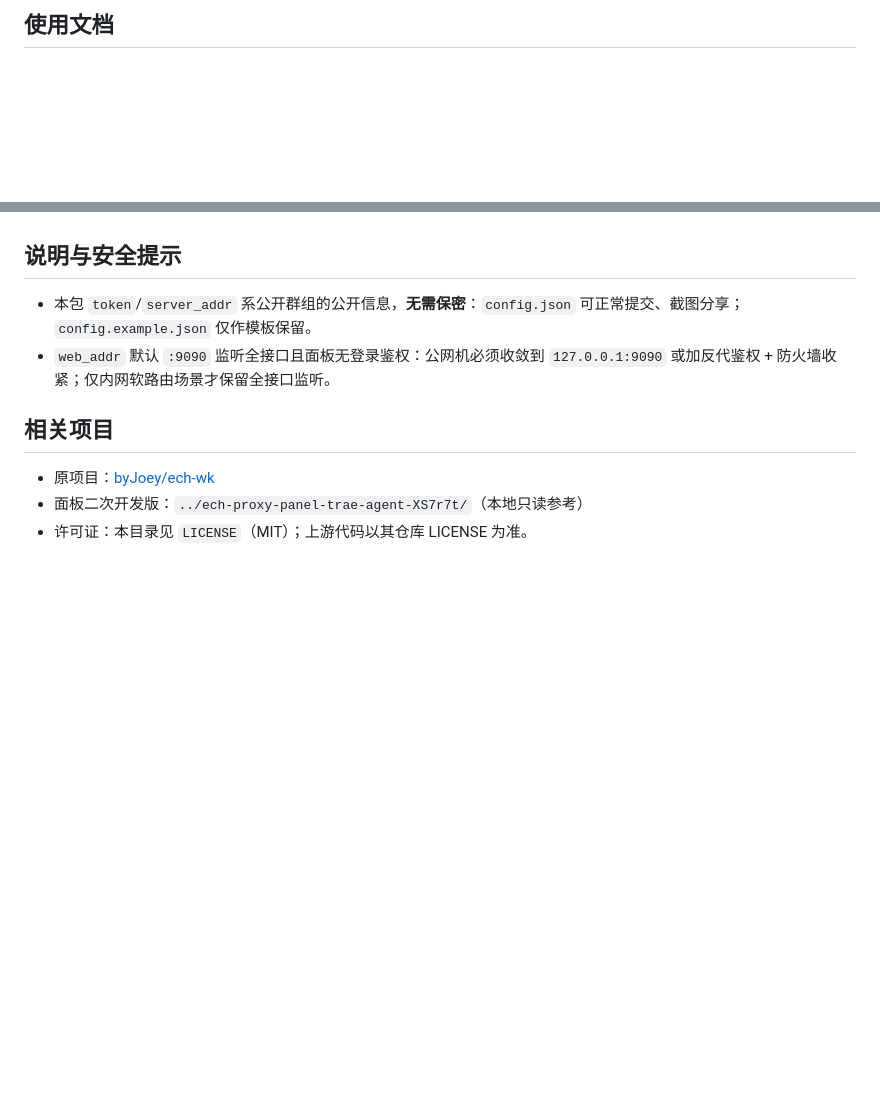
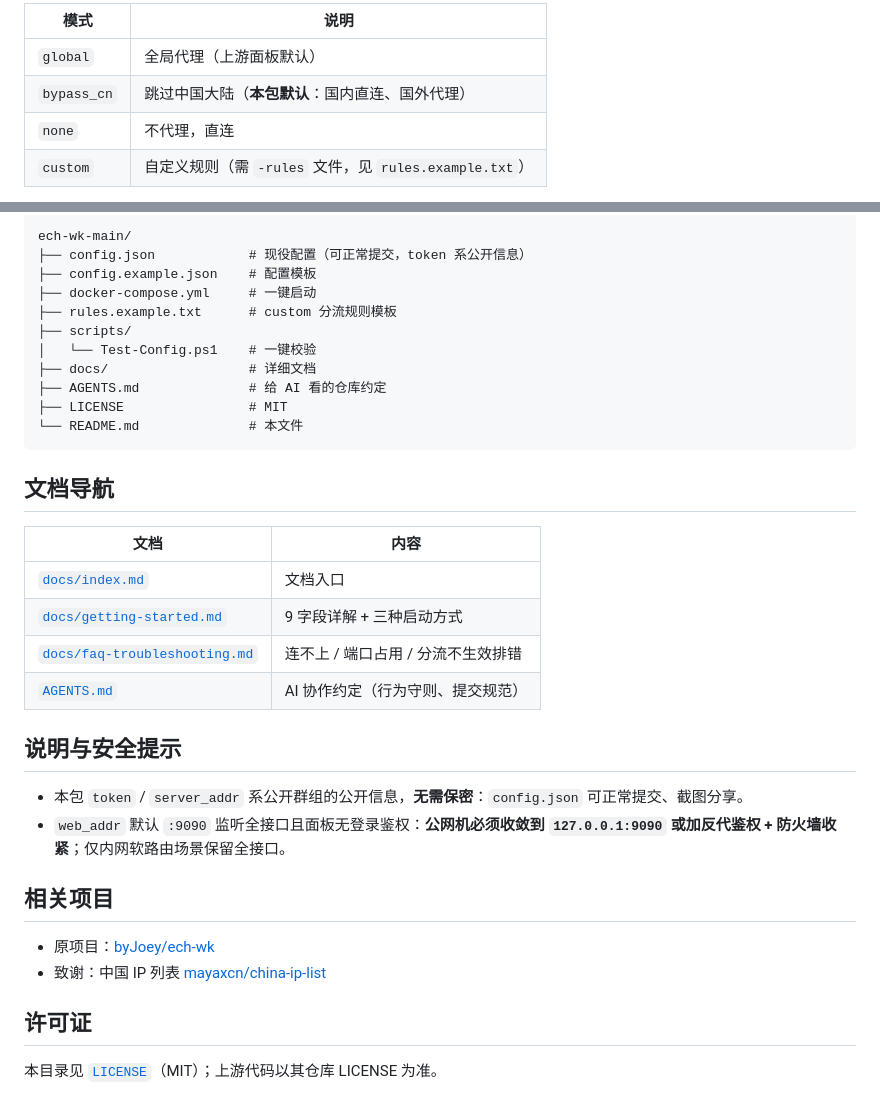
Before and after one commit to Dirige/ech-proxy-panel, a Markdown page: README.md, 2 parts joined by grey strips. Drawn GitHub-style; blank space fills up the shorter version.

````diff
--- a/README.md
+++ b/README.md
@@ -59,3 +88,8 @@ docker compose up -d
 
-## 使用文档
+| 模式 | 说明 |
+|------|------|
+| `global` | 全局代理（上游面板默认） |
+| `bypass_cn` | 跳过中国大陆（**本包默认**：国内直连、国外代理） |
+| `none` | 不代理，直连 |
+| `custom` | 自定义规则（需 `-rules` 文件，见 `rules.example.txt`） |
 
@@ -66,11 +110,36 @@ docker compose up -d
+```text
+ech-wk-main/
+├── config.json            # 现役配置（可正常提交，token 系公开信息）
+├── config.example.json    # 配置模板
+├── docker-compose.yml     # 一键启动
+├── rules.example.txt      # custom 分流规则模板
+├── scripts/
+│   └── Test-Config.ps1    # 一键校验
+├── docs/                  # 详细文档
+├── AGENTS.md              # 给 AI 看的仓库约定
+├── LICENSE                # MIT
+└── README.md              # 本文件
+```
+
+## 文档导航
+
+| 文档 | 内容 |
+|------|------|
+| [`docs/index.md`](./docs/index.md) | 文档入口 |
+| [`docs/getting-started.md`](./docs/getting-started.md) | 9 字段详解 + 三种启动方式 |
+| [`docs/faq-troubleshooting.md`](./docs/faq-troubleshooting.md) | 连不上 / 端口占用 / 分流不生效排错 |
+| [`AGENTS.md`](./AGENTS.md) | AI 协作约定（行为守则、提交规范） |
 
 ## 说明与安全提示
 
-- 本包 `token`/`server_addr` 系公开群组的公开信息，**无需保密**：`config.json` 可正常提交、截图分享；`config.example.json` 仅作模板保留。
-- `web_addr` 默认 `:9090` 监听全接口且面板无登录鉴权：公网机必须收敛到 `127.0.0.1:9090` 或加反代鉴权 + 防火墙收紧；仅内网软路由场景才保留全接口监听。
+- 本包 `token` / `server_addr` 系公开群组的公开信息，**无需保密**：`config.json` 可正常提交、截图分享。
+- `web_addr` 默认 `:9090` 监听全接口且面板无登录鉴权：**公网机必须收敛到 `127.0.0.1:9090` 或加反代鉴权 + 防火墙收紧**；仅内网软路由场景保留全接口。
 
 ## 相关项目
 
 - 原项目：[byJoey/ech-wk](https://github.com/byJoey/ech-wk)
-- 面板二次开发版：`../ech-proxy-panel-trae-agent-XS7r7t/`（本地只读参考）
-- 许可证：本目录见 `LICENSE`（MIT）；上游代码以其仓库 LICENSE 为准。
+- 致谢：中国 IP 列表 [mayaxcn/china-ip-list](https://github.com/mayaxcn/china-ip-list)
+
+## 许可证
+
+本目录见 [`LICENSE`](./LICENSE)（MIT）；上游代码以其仓库 LICENSE 为准。
````
Also changed, not shown: other parts of README.md (+69 -30 lines).
